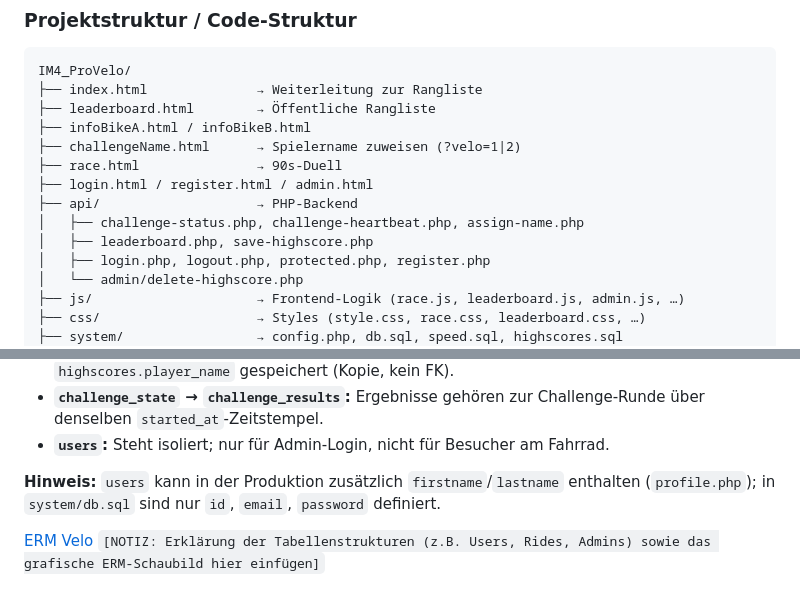
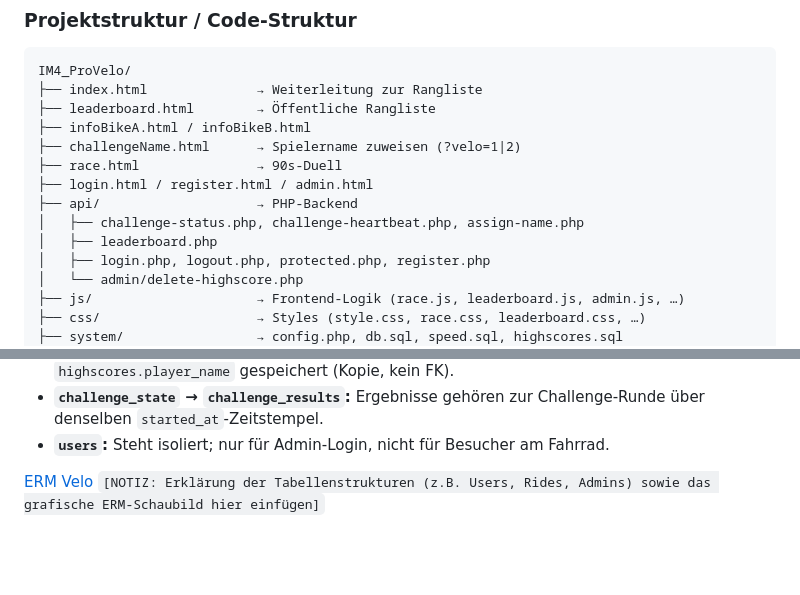
Before and after one commit to Dagi99/IM4_ProVelo, a Markdown page: README.md, 2 parts joined by grey strips. GitHub-like rendering; blank space fills up the shorter version.

Commit message:
Updated README.md to reflect changes in the API structure and removed outdated notes regarding the 'users' table.

```diff
--- a/README.md
+++ b/README.md
@@ -141,7 +141,7 @@ IM4_ProVelo/
 ├── login.html / register.html / admin.html
 ├── api/                    → PHP-Backend
 │   ├── challenge-status.php, challenge-heartbeat.php, assign-name.php
-│   ├── leaderboard.php, save-highscore.php
+│   ├── leaderboard.php
 │   ├── login.php, logout.php, protected.php, register.php
 │   └── admin/delete-highscore.php
 ├── js/                     → Frontend-Logik (race.js, leaderboard.js, admin.js, …)
@@ -180,8 +180,6 @@ Die Datenbank besteht aus **7 Tabellen** in einer MariaDB-Instanz. Es gibt keine
 - **`assigned_names` → `highscores`:** Beim Rennende wird der Spielername als Text in `highscores.player_name` gespeichert (Kopie, kein FK).
 - **`challenge_state` → `challenge_results`:** Ergebnisse gehören zur Challenge-Runde über denselben `started_at`-Zeitstempel.
 - **`users`:** Steht isoliert; nur für Admin-Login, nicht für Besucher am Fahrrad.
-
-**Hinweis:** `users` kann in der Produktion zusätzlich `firstname`/`lastname` enthalten (`profile.php`); in `system/db.sql` sind nur `id`, `email`, `password` definiert.
 
 [ERM Velo](/documentation/ressources/ERM.png)
 `[NOTIZ: Erklärung der Tabellenstrukturen (z.B. Users, Rides, Admins) sowie das grafische ERM-Schaubild hier einfügen]`
```
